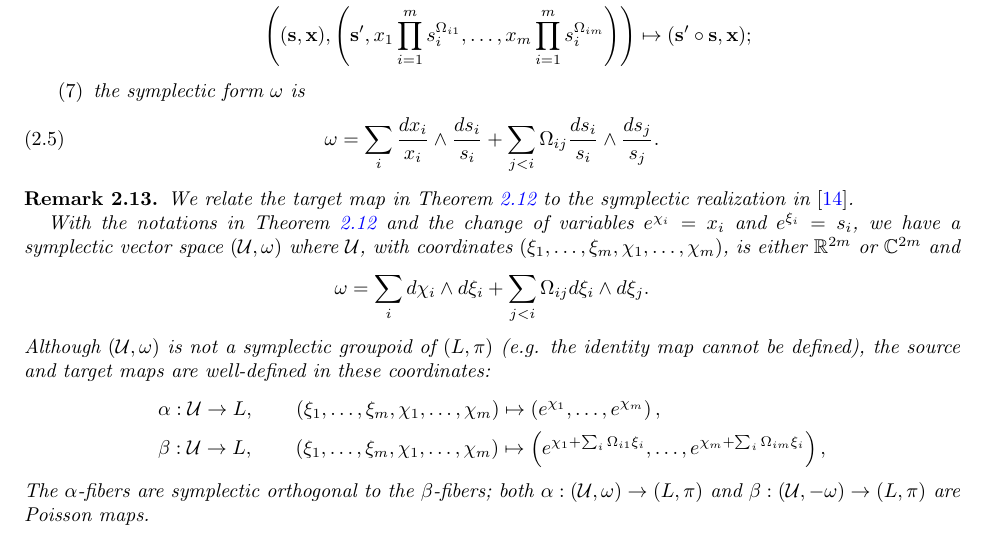
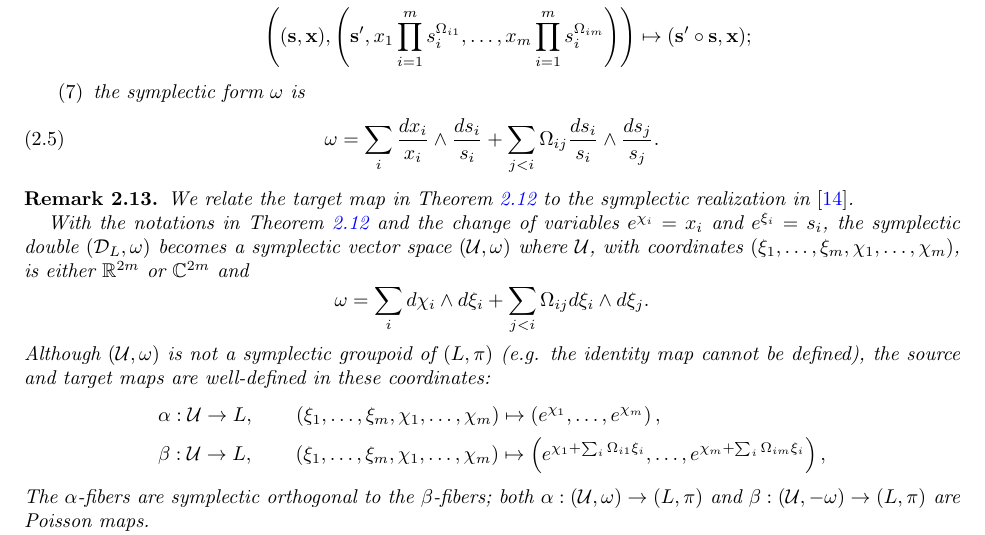
Before and after one commit to drupel/Cluster_Symplectic_Groupoid, a LaTeX paper (cluster_symplectic.tex): part of page 6 of 21, cut so that both start at the same text. Compiled offline with pdfLaTeX.

Commit message:
Minor Edits
Further notational changes.

```diff
--- a/cluster_symplectic.tex
+++ b/cluster_symplectic.tex
@@ -373,7 +373,7 @@ Motiviated by \cite{FG09c}, we make the following definition of the symplectic d
 \begin{remark}
 	We relate the target map in Theorem~\ref{thm:SymDBLoc} to the symplectic realization in \cite{MR3691969}.
 
-	With the notations in Theorem~\ref{thm:SymDBLoc} and the change of variables $e^{\chi_i} = x_i$ and $e^{\xi_i} = s_i$, we have a symplectic vector space $(\cU, \omega)$ where $\cU$, with coordinates $(\xi_1, \ldots, \xi_m, \chi_1, \ldots, \chi_m)$, is either $\RR^{2m}$ or $\CC^{2m}$ and
+	With the notations in Theorem~\ref{thm:SymDBLoc} and the change of variables $e^{\chi_i} = x_i$ and $e^{\xi_i} = s_i$, the symplectic double $(\cD_L, \omega)$ becomes a symplectic vector space $(\cU, \omega)$ where $\cU$, with coordinates $(\xi_1, \ldots, \xi_m, \chi_1, \ldots, \chi_m)$, is either $\RR^{2m}$ or $\CC^{2m}$ and
 	\[
 		\omega = \sum_{i} d\chi_i \wedge d\xi_i + \sum_{j < i} \Omega_{ij} d\xi_i \wedge d\xi_j.
 	\]
```
